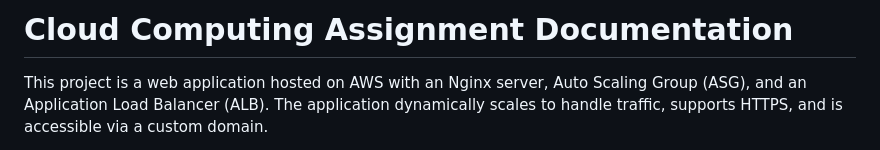
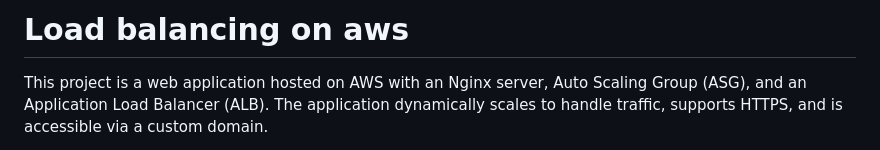
Before and after one commit to dev-shelke/anime-mangatoon, a Markdown page: README.md, the part around the change. GitHub-like rendering.

```diff
--- a/README.md
+++ b/README.md
@@ -1,4 +1,4 @@
-# Cloud Computing Assignment Documentation
+# Load balancing on aws
 
 This project is a web application hosted on AWS with an Nginx server, Auto Scaling Group (ASG), and an Application Load Balancer (ALB). The application dynamically scales to handle traffic, supports HTTPS, and is accessible via a custom domain.
 
```
